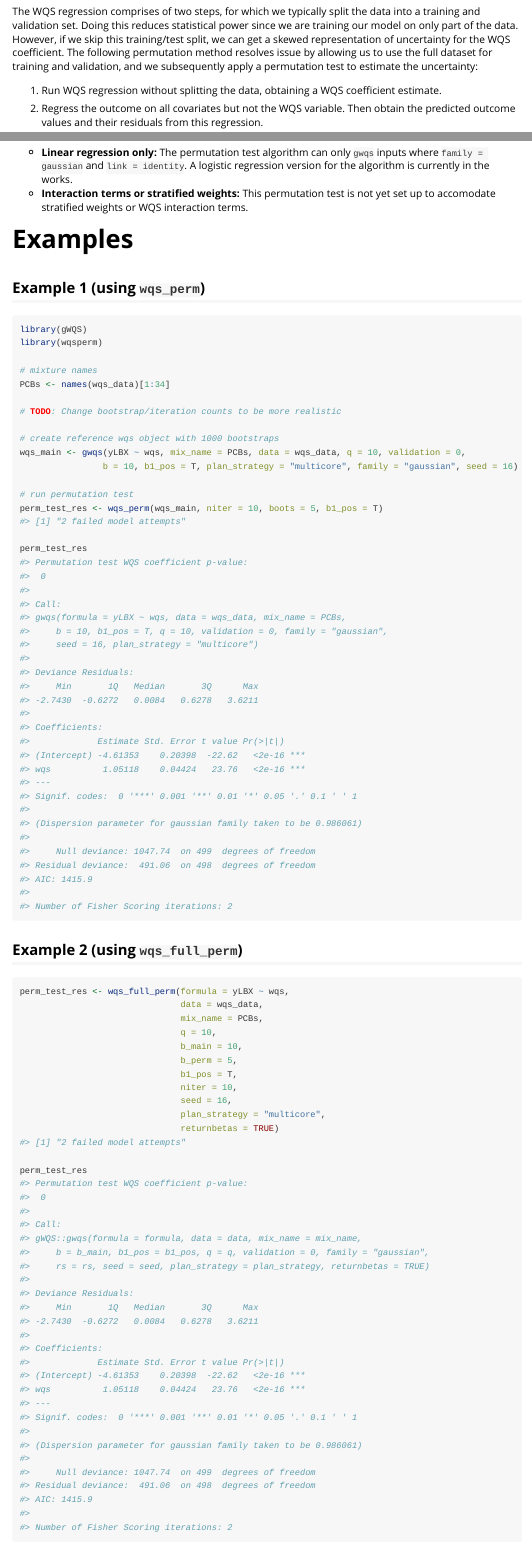
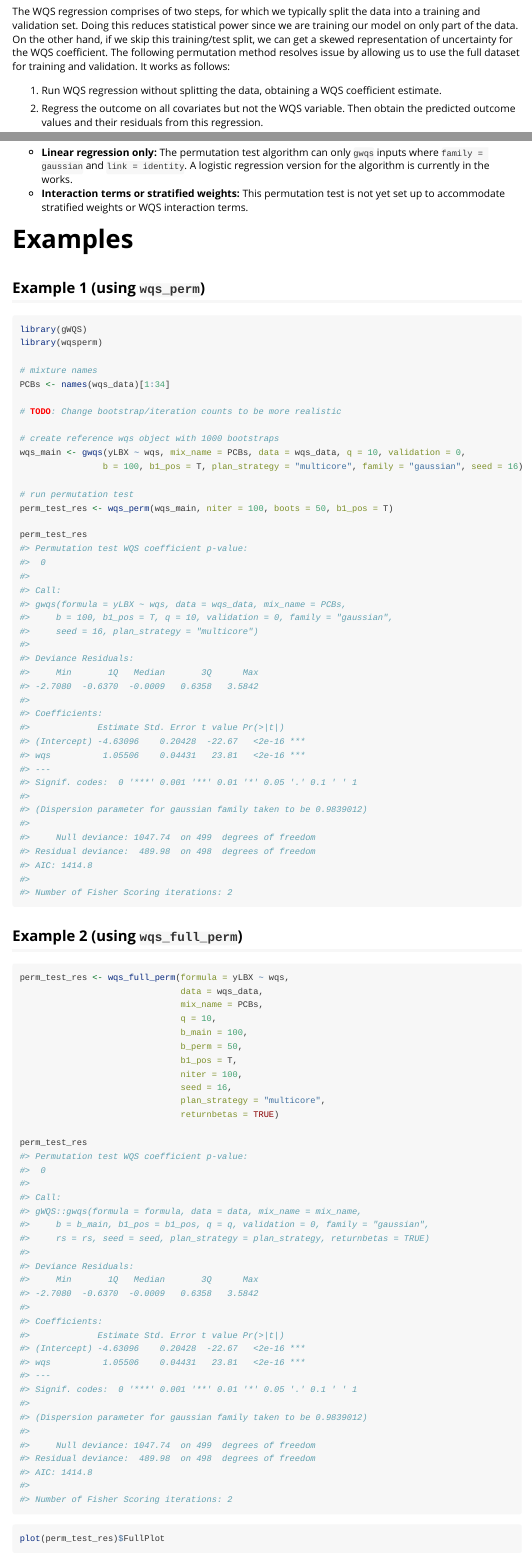
Before and after one commit to drewdstat/wqsperm, an R Markdown document (vignettes/introduction.Rmd): the page in a window 1100 px wide, from 780 px down, and a second part further down, joined at a grey line. The pictures show the output file vignettes/introduction.html that the author committed with the source, opened offline.

Commit message:
updating vignette

````diff
--- a/vignettes/introduction.Rmd
+++ b/vignettes/introduction.Rmd
@@ -40,11 +40,10 @@ A full description of the WQS methodology is described in (Carrico, 2015).
 
 The WQS regression comprises of two steps, for which we typically split the data
 into a training and validation set. Doing this reduces statistical power since
-we are training our model on only part of the data. However, if we skip this
+we are training our model on only part of the data. On the other hand, if we skip this
 training/test split, we can get a skewed representation of uncertainty for the WQS
 coefficient. The following permutation method resolves issue by allowing us to use the
-full dataset for training and validation, and we subsequently apply a permutation
-test to estimate the uncertainty:
+full dataset for training and validation. It works as follows:
 
 1. Run WQS regression without splitting the data, obtaining a WQS coefficient estimate.
 
@@ -105,7 +104,7 @@ The outputs of the `wqs_full_perm` function are the same as those in the `wqs_pe
 Note that there are limitations in the current version of the WQS permutation test algorithm and package implementation:
 
 * **Linear regression only:** The permutation test algorithm can only `gwqs` inputs where `family = gaussian` and `link = identity`. A logistic regression version for the algorithm is currently in the works.
-* **Interaction terms or stratified weights:**  This permutation test is not yet set up to accomodate stratified weights or WQS interaction terms.
+* **Interaction terms or stratified weights:**  This permutation test is not yet set up to accommodate stratified weights or WQS interaction terms.
 
 # Examples
 
@@ -122,10 +121,10 @@ PCBs <- names(wqs_data)[1:34]
 
 # create reference wqs object with 1000 bootstraps
 wqs_main <- gwqs(yLBX ~ wqs, mix_name = PCBs, data = wqs_data, q = 10, validation = 0,
-                b = 10, b1_pos = T, plan_strategy = "multicore", family = "gaussian", seed = 16)
+                b = 100, b1_pos = T, plan_strategy = "multicore", family = "gaussian", seed = 16)
 
 # run permutation test
-perm_test_res <- wqs_perm(wqs_main, niter = 10, boots = 5, b1_pos = T)
+perm_test_res <- wqs_perm(wqs_main, niter = 100, boots = 50, b1_pos = T)
 
 perm_test_res
 ```
@@ -138,10 +137,10 @@ perm_test_res <- wqs_full_perm(formula = yLBX ~ wqs,
                                data = wqs_data,
                                mix_name = PCBs,
                                q = 10,
-                               b_main = 10,
-                               b_perm = 5,
+                               b_main = 100,
+                               b_perm = 50,
                                b1_pos = T,
-                               niter = 10,
+                               niter = 100,
                                seed = 16,
                                plan_strategy = "multicore",
                                returnbetas = TRUE)
````
Also changed, not shown: vignettes/introduction.html.
